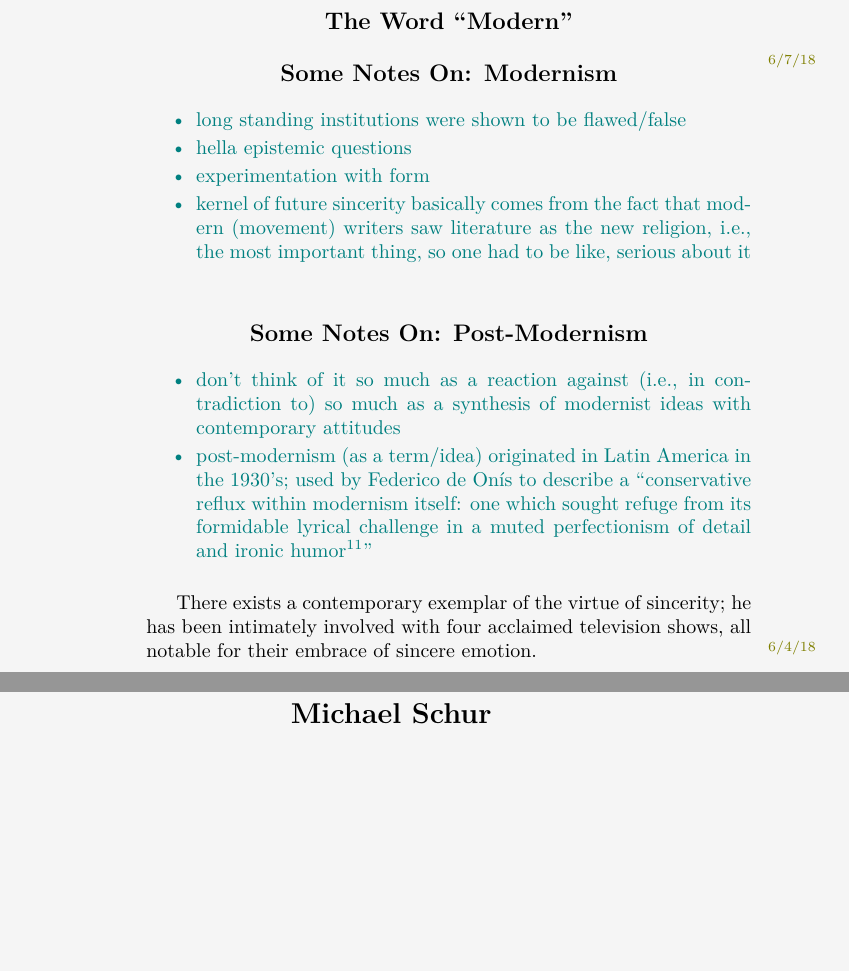
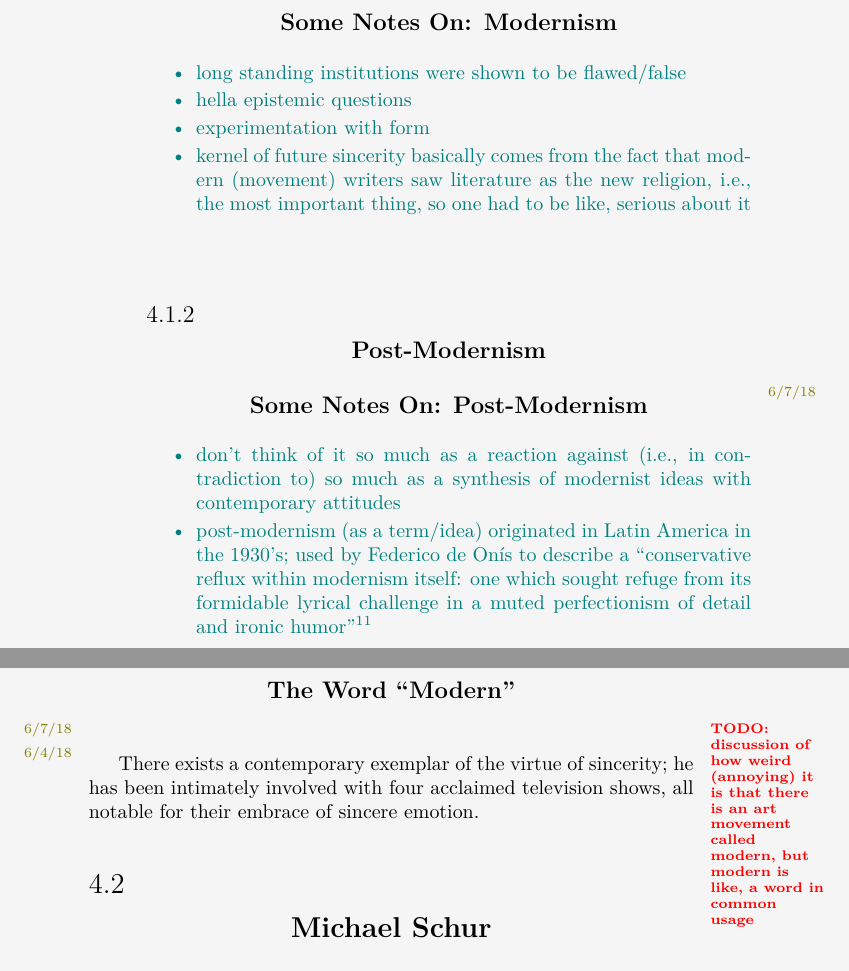
Before and after one commit to mvwicky/ButIDigress, a LaTeX thesis (butidigress.tex, which reads sections/sincerity.tex): two parts of pages 42 and 43 of 85, joined at a grey line, cut so that both start at the same text, the shorter picture padded with empty space. Compiled offline with XeLaTeX; a missing font is replaced by an installed copy or a similar font.

Commit message:
added postmodernism subsection, some rearrangement, some date formatting stuff

```diff
--- a/sections/sincerity.tex
+++ b/sections/sincerity.tex
@@ -59,19 +55,29 @@
     \item kernel of future sincerity basically comes from the fact that modern (movement) writers saw literature as the new religion, i.e., the most important thing, so one had to be like, serious about it
 \end{somenotes}
 
+\digsubsec{Post-Modernism}{6/7/18}{subsec:postmodernism}
 \begin{somenotes}{Post-Modernism}
     \item don't think of it so much as a reaction against (i.e., in contradiction to) so much as a synthesis of modernist ideas with contemporary attitudes
-    \item post-modernism (as a term/idea) originated in Latin America in the 1930's; used by Federico de Onís to describe a \say{conservative reflux within modernism itself: one which sought refuge from its formidable lyrical challenge in a muted perfectionism of detail and ironic humor\autocite[4]{originspostmodernity}}
+    \item post-modernism (as a term/idea) originated in Latin America in the 1930's; used by Federico de Onís to describe a \say{conservative reflux within modernism itself: one which sought refuge from its formidable lyrical challenge in a muted perfectionism of detail and ironic humor}\autocite[4]{originspostmodernity}
 \end{somenotes}
 
-There exists a contemporary exemplar of the virtue of sincerity; he has been intimately involved with four acclaimed television shows, all notable for their embrace of sincere emotion.\margindate{6/4/18}
+\todobrak{insert a history of modernism and post-modernism and how they relate to sincerity}
+
+\digsubsec{The Word ``Modern''}{6/7/18}{subsec:thewordmodern}\margintodo{discussion of how weird (annoying) it is that there is an art movement called modern, but modern is like, a word in common usage}
+
+\entryskip
+
+\margindate{6/4/18}
+There exists a contemporary exemplar of the virtue of sincerity; he has been intimately involved with four acclaimed television shows, all notable for their embrace of sincere emotion.
 
 \section{Michael Schur}\margintodo{figure out a transistion}
-\margindate{6/2/18}\textit{The Office}, \textit{Parks and Recreations}, \textit{Brooklyn Nine-Nine}, and \textit{The Good Place}.
+\margindate{6/2/18}
+\textit{The Office}, \textit{Parks and Recreations}, \textit{Brooklyn Nine-Nine}, and \textit{The Good Place}.
 Four television shows that have (at least) two things in common.
 The first is Michael Schur, who, writing and producing all four, created or co-created the latter three.
 By my estimation, he is one of the most important/influential figures in contemporary pop-culture.
-\margindate{6/3/18}His career has shown that he, so far, is a virtuoso in sincerity; he does not shy away from emotion, there is no ironic winking, no acknowledgment of the absurdity of the television environment\ftnote{empathy (see \cref{chap:empathy}) also plays an important role in his shows, particularly notable in \textit{The Office}; the two (empathy and sincerity) are pretty well related}.
+\margindate{6/3/18}
+His career has shown that he, so far, is a virtuoso in sincerity; he does not shy away from emotion, there is no ironic winking, no acknowledgment of the absurdity of the television environment\ftnote{empathy (see \cref{chap:empathy}) also plays an important role in his shows, particularly notable in \textit{The Office}; the two (empathy and sincerity) are pretty well related}.
 
 Some hay was made out of the sources of empathy in \tvshow{The Office} in \ref{sec:theoffice}\ and, as I've noted\ftnote{in the note right about this one} sincerity goes a long way in generating empathy.
 From here, we'll explore some of Schur's work in order to ascertain what makes for sincerity in media; we'll also look at why it's important, from my opinion.
```
Also changed, not shown: sections/sincerity.tex (12 more changed lines).
